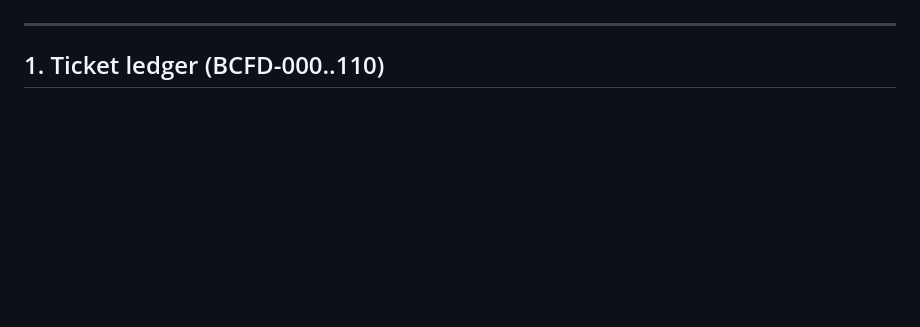
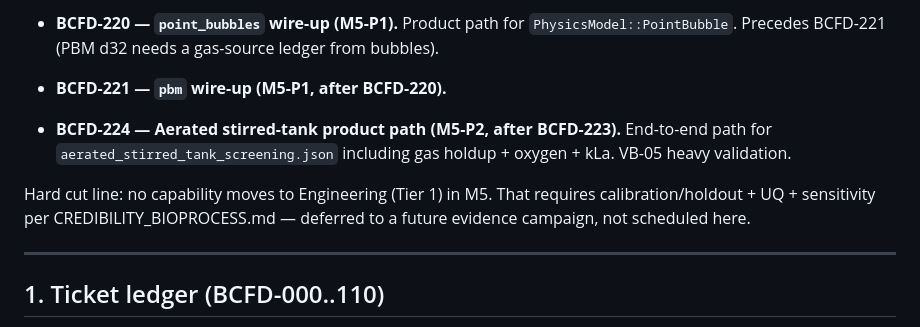
Before and after one commit to TakuTsuzuki/lbmflow, a Markdown page: docs/PLAN.md, the part around one of its changes. Rendered like a GitHub page; blank space fills up the shorter version.

```diff
--- a/docs/PLAN.md
+++ b/docs/PLAN.md
@@ -219,3 +307,17 @@ remain calibration-dataset-blocked and are not scheduled here.
+- **BCFD-220 — `point_bubbles` wire-up (M5-P1).** Product path for
+  `PhysicsModel::PointBubble`. Precedes BCFD-221 (PBM d32 needs a
+  gas-source ledger from bubbles).
+
+- **BCFD-221 — `pbm` wire-up (M5-P1, after BCFD-220).**
+
+- **BCFD-224 — Aerated stirred-tank product path (M5-P2, after
+  BCFD-223).** End-to-end path for `aerated_stirred_tank_screening.json`
+  including gas holdup + oxygen + kLa. VB-05 heavy validation.
+
+Hard cut line: no capability moves to Engineering (Tier 1) in M5.
+That requires calibration/holdout + UQ + sensitivity per
+CREDIBILITY_BIOPROCESS.md — deferred to a future evidence campaign,
+not scheduled here.
 
 ---
 
```
Also changed, not shown: other parts of docs/PLAN.md (+181 -93 lines).
